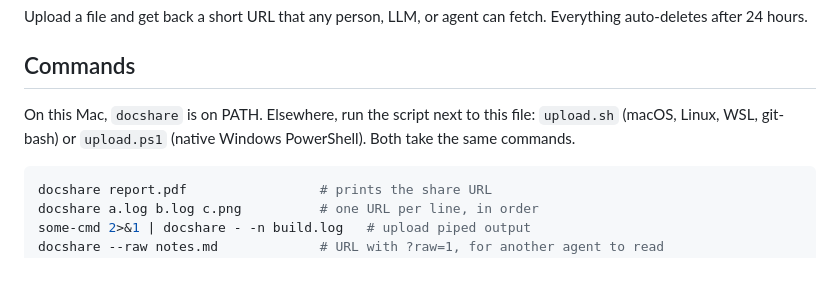
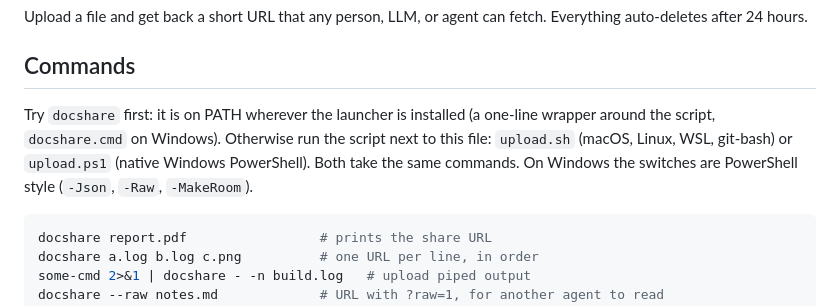
Before and after one commit to safzanpirani/docshare, a Markdown page: skills/docshare/SKILL.md, the part around the change. Rendered like a GitHub page; blank space fills up the shorter version.

Commit message:
docs(skill): point agents at the docshare launcher on any OS

````diff
--- a/skills/docshare/SKILL.md
+++ b/skills/docshare/SKILL.md
@@ -10,9 +10,11 @@ fetch. Everything auto-deletes after 24 hours.
 
 ## Commands
 
-On this Mac, `docshare` is on PATH. Elsewhere, run the script next to this
-file: `upload.sh` (macOS, Linux, WSL, git-bash) or `upload.ps1` (native
-Windows PowerShell). Both take the same commands.
+Try `docshare` first: it is on PATH wherever the launcher is installed (a
+one-line wrapper around the script, `docshare.cmd` on Windows). Otherwise run
+the script next to this file: `upload.sh` (macOS, Linux, WSL, git-bash) or
+`upload.ps1` (native Windows PowerShell). Both take the same commands. On
+Windows the switches are PowerShell style (`-Json`, `-Raw`, `-MakeRoom`).
 
 ```bash
 docshare report.pdf                 # prints the share URL
````
